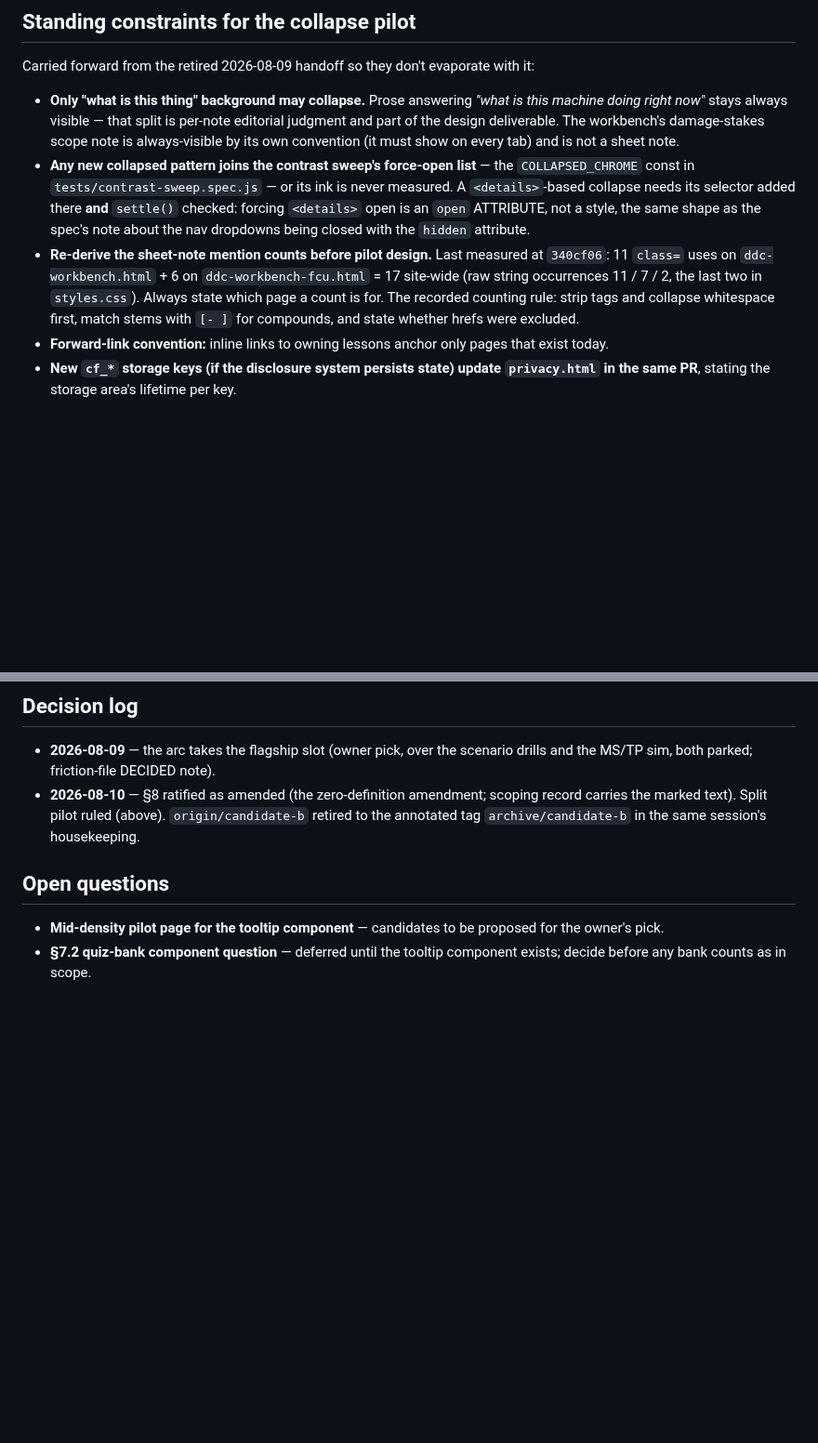
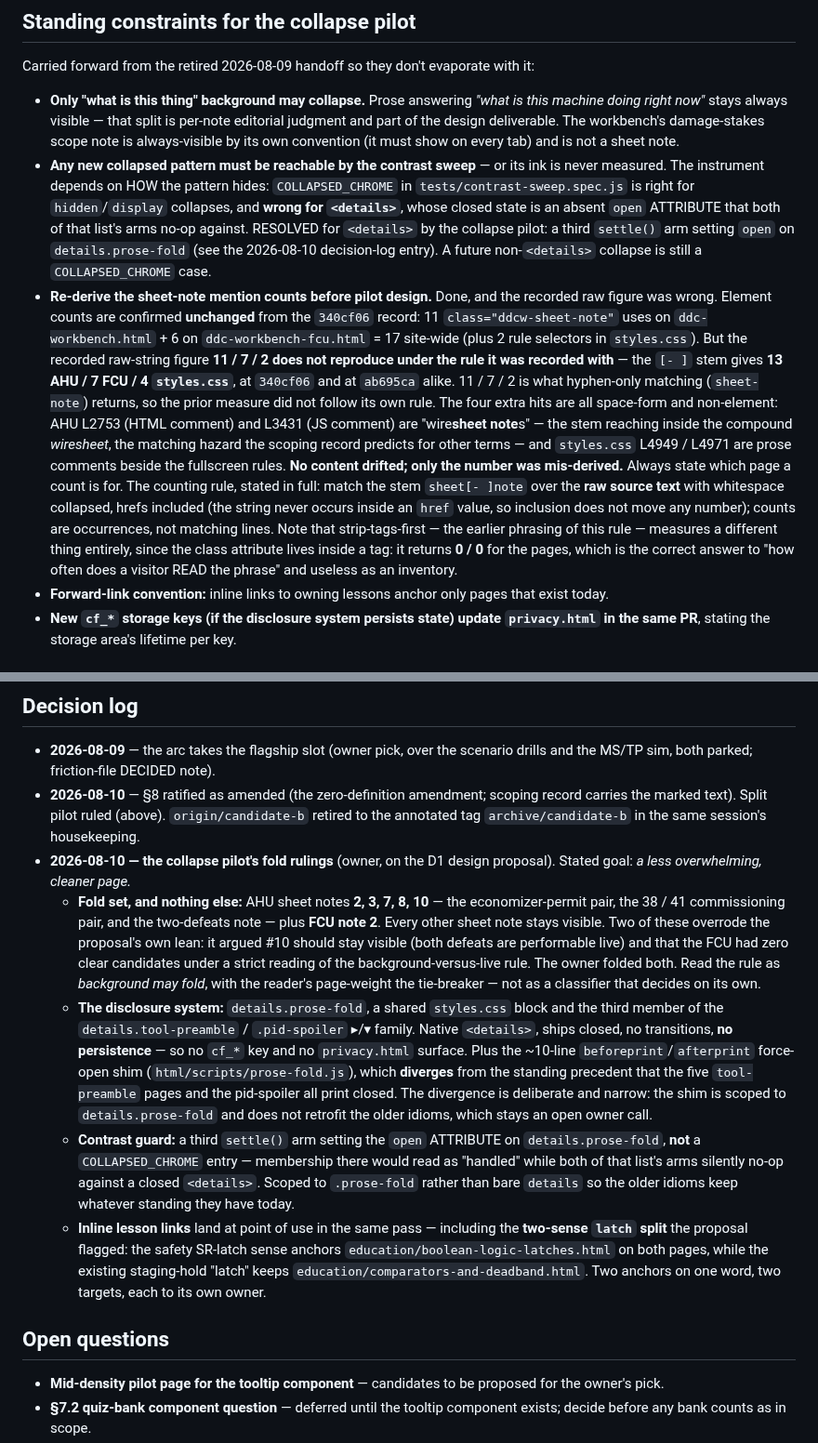
Before and after one commit to EWH2000/controlsfreak.dev, a Markdown page: docs/glossary-arc.md, 2 parts joined by grey strips. Shown at 93% size. Rendered like a GitHub page; blank space fills up the shorter version.

Commit message:
docs: record the fold rulings, and correct a mis-derived raw count
Two things the collapse pilot owes the arc's decision log.

The rulings: the fold set, the details.prose-fold system (closed, no
transitions, no persistence, print shim), the third settle() arm
instead of a COLLAPSED_CHROME entry, and the two-sense latch split.
The standing-constraints bullet that said "any new collapsed pattern
joins COLLAPSED_CHROME" is amended in place rather than left to
contradict the entry below it — for <details> that list is the wrong
instrument, and a constraint that is wrong for the pattern it was
written about is worse than no constraint.

The count: the recorded raw figure 11 / 7 / 2 does not reproduce
under the counting rule recorded beside it. The `sheet[- ]` stem
gives 13 / 7 / 4 — at 340cf06 and at ab695ca alike — and 11 / 7 / 2
is what hyphen-only matching returns, so the prior measure did not
follow its own rule. The four extra hits are all space-form and
non-element (two "wiresheet notes" in comments, where the stem
reaches inside the compound; two prose comments in styles.css). No
content drifted; only the number was mis-derived. The element counts
the pilot actually designs against, 11 AHU + 6 FCU, are confirmed
unchanged.

The rule itself is restated in full, because "strip tags first"
measures a different quantity entirely — the class attribute lives
inside a tag, so stripping returns 0 / 0 for the pages. That is the
right answer to "how often does a visitor READ the phrase" and
useless as an inventory.

Co-Authored-By: Claude Fable 5 <noreply@anthropic.com>
Claude-Session: https://claude.ai/code/session_01G7PerFs5Sdp8DvN9tbYLV9

```diff
--- a/docs/glossary-arc.md
+++ b/docs/glossary-arc.md
@@ -77,21 +77,42 @@ evaporate with it:
   the design deliverable. The workbench's damage-stakes scope note
   is always-visible by its own convention (it must show on every
   tab) and is not a sheet note.
-- **Any new collapsed pattern joins the contrast sweep's force-open
-  list** — the `COLLAPSED_CHROME` const in
-  `tests/contrast-sweep.spec.js` — or its ink is never measured. A
-  `<details>`-based collapse needs its selector added there **and**
-  `settle()` checked: forcing `<details>` open is an `open`
-  ATTRIBUTE, not a style, the same shape as the spec's note about
-  the nav dropdowns being closed with the `hidden` attribute.
+- **Any new collapsed pattern must be reachable by the contrast
+  sweep** — or its ink is never measured. The instrument depends on
+  HOW the pattern hides: `COLLAPSED_CHROME` in
+  `tests/contrast-sweep.spec.js` is right for `hidden`/`display`
+  collapses, and **wrong for `<details>`**, whose closed state is an
+  absent `open` ATTRIBUTE that both of that list's arms no-op
+  against. RESOLVED for `<details>` by the collapse pilot: a third
+  `settle()` arm setting `open` on `details.prose-fold` (see the
+  2026-08-10 decision-log entry). A future non-`<details>` collapse
+  is still a `COLLAPSED_CHROME` case.
 - **Re-derive the sheet-note mention counts before pilot design.**
-  Last measured at `340cf06`: 11 `class=` uses on
-  `ddc-workbench.html` + 6 on `ddc-workbench-fcu.html` = 17
-  site-wide (raw string occurrences 11 / 7 / 2, the last two in
-  `styles.css`). Always state which page a count is for. The
-  recorded counting rule: strip tags and collapse whitespace first,
-  match stems with `[- ]` for compounds, and state whether hrefs
-  were excluded.
+  Done, and the recorded raw figure was wrong. Element counts are
+  confirmed **unchanged** from the `340cf06` record: 11
+  `class="ddcw-sheet-note"` uses on `ddc-workbench.html` + 6 on
+  `ddc-workbench-fcu.html` = 17 site-wide (plus 2 rule selectors in
+  `styles.css`). But the recorded raw-string figure **11 / 7 / 2 does
+  not reproduce under the rule it was recorded with** — the `[- ]`
+  stem gives **13 AHU / 7 FCU / 4 `styles.css`**, at `340cf06` and at
+  `ab695ca` alike. 11 / 7 / 2 is what hyphen-only matching
+  (`sheet-note`) returns, so the prior measure did not follow its own
+  rule. The four extra hits are all space-form and non-element: AHU
+  L2753 (HTML comment) and L3431 (JS comment) are "wire**sheet
+  note**s" — the stem reaching inside the compound *wiresheet*, the
+  matching hazard the scoping record predicts for other terms — and
+  `styles.css` L4949 / L4971 are prose comments beside the fullscreen
+  rules. **No content drifted; only the number was mis-derived.**
+  Always state which page a count is for. The counting rule, stated
+  in full: match the stem `sheet[- ]note` over the **raw source
+  text** with whitespace collapsed, hrefs included (the string never
+  occurs inside an `href` value, so inclusion does not move any
+  number); counts are occurrences, not matching lines. Note that
+  strip-tags-first — the earlier phrasing of this rule — measures a
+  different thing entirely, since the class attribute lives inside a
+  tag: it returns **0 / 0** for the pages, which is the correct
+  answer to "how often does a visitor READ the phrase" and useless
+  as an inventory.
 - **Forward-link convention:** inline links to owning lessons anchor
   only pages that exist today.
 - **New `cf_*` storage keys (if the disclosure system persists
@@ -140,6 +161,43 @@ evaporate with it:
   amendment; scoping record carries the marked text). Split pilot
   ruled (above). `origin/candidate-b` retired to the annotated tag
   `archive/candidate-b` in the same session's housekeeping.
+- **2026-08-10 — the collapse pilot's fold rulings** (owner, on the
+  D1 design proposal). Stated goal: *a less overwhelming, cleaner
+  page.*
+  - **Fold set, and nothing else:** AHU sheet notes **2, 3, 7, 8, 10**
+    — the economizer-permit pair, the 38 / 41 commissioning pair, and
+    the two-defeats note — plus **FCU note 2**. Every other sheet
+    note stays visible. Two of these overrode the proposal's own
+    lean: it argued #10 should stay visible (both defeats are
+    performable live) and that the FCU had zero clear candidates
+    under a strict reading of the background-versus-live rule. The
+    owner folded both. Read the rule as *background may fold*, with
+    the reader's page-weight the tie-breaker — not as a classifier
+    that decides on its own.
+  - **The disclosure system:** `details.prose-fold`, a shared
+    `styles.css` block and the third member of the
+    `details.tool-preamble` / `.pid-spoiler` ▸/▾ family. Native
+    `<details>`, ships closed, no transitions, **no persistence** —
+    so no `cf_*` key and no `privacy.html` surface. Plus the ~10-line
+    `beforeprint`/`afterprint` force-open shim
+    (`html/scripts/prose-fold.js`), which **diverges** from the
+    standing precedent that the five `tool-preamble` pages and the
+    pid-spoiler all print closed. The divergence is deliberate and
+    narrow: the shim is scoped to `details.prose-fold` and does not
+    retrofit the older idioms, which stays an open owner call.
+  - **Contrast guard:** a third `settle()` arm setting the `open`
+    ATTRIBUTE on `details.prose-fold`, **not** a `COLLAPSED_CHROME`
+    entry — membership there would read as "handled" while both of
+    that list's arms silently no-op against a closed `<details>`.
+    Scoped to `.prose-fold` rather than bare `details` so the older
+    idioms keep whatever standing they have today.
+  - **Inline lesson links** land at point of use in the same pass —
+    including the **two-sense `latch` split** the proposal flagged:
+    the safety SR-latch sense anchors
+    `education/boolean-logic-latches.html` on both pages, while the
+    existing staging-hold "latch" keeps
+    `education/comparators-and-deadband.html`. Two anchors on one
+    word, two targets, each to its own owner.
 
 ## Open questions
 
```
